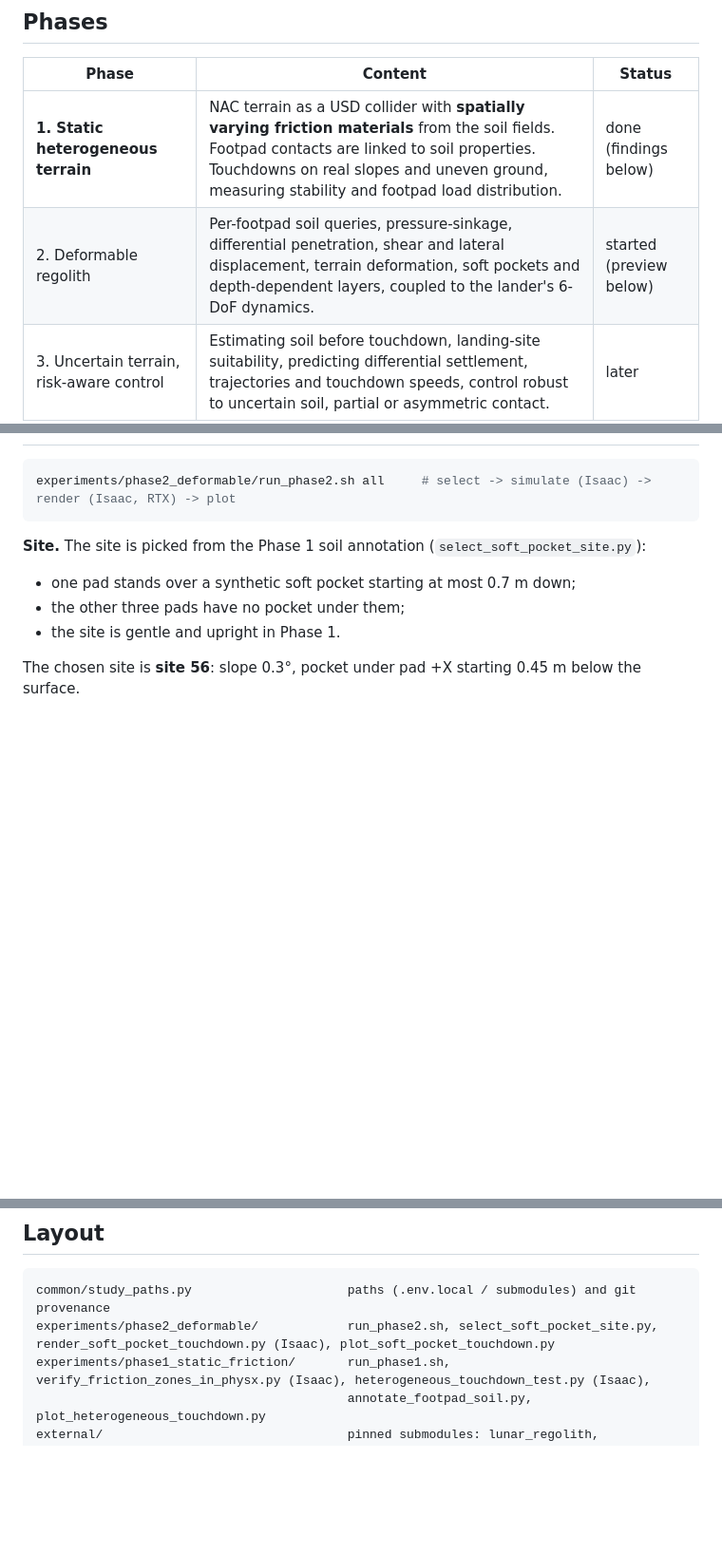
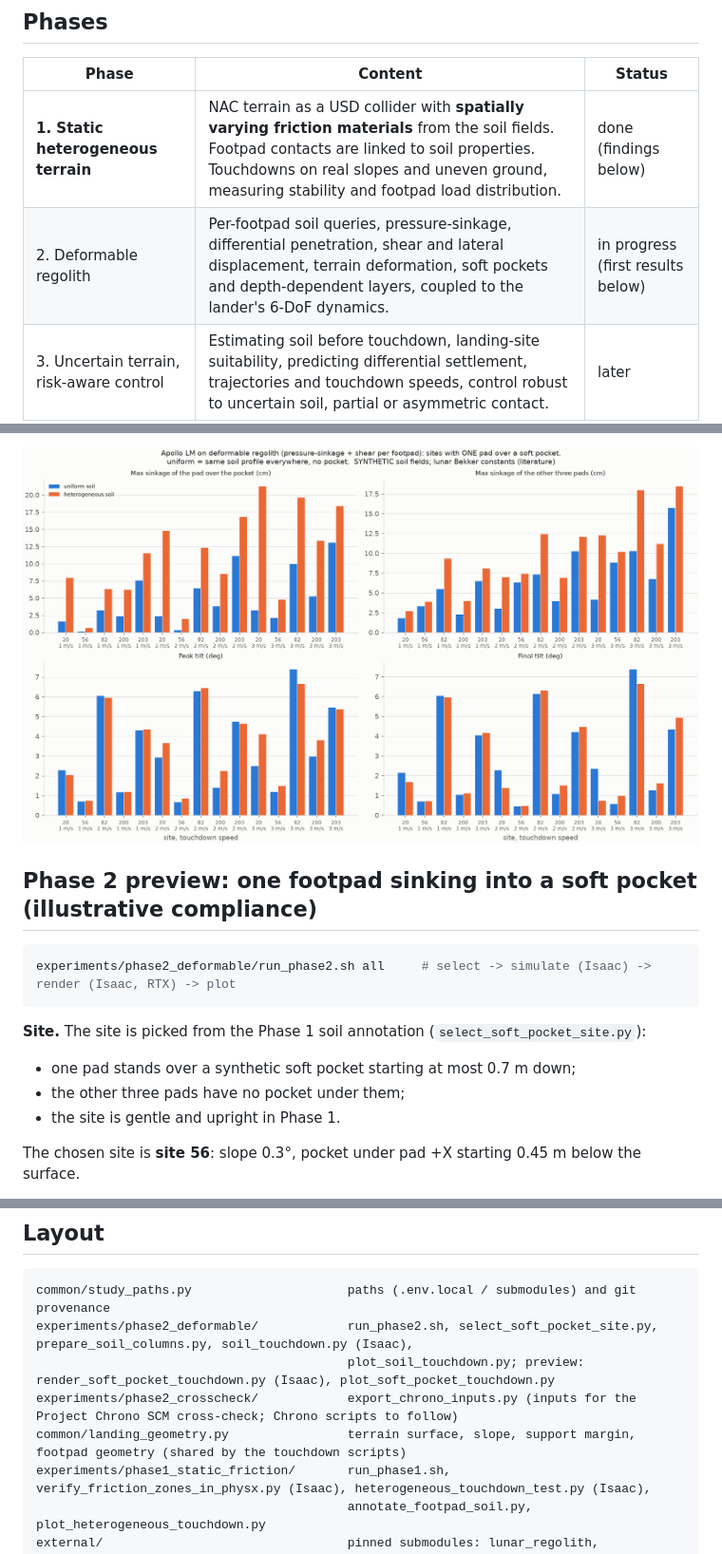
Before and after one commit to MEO41/lunar_touchdown_study, a Markdown page: README.md, 3 parts joined by grey strips. Shown at 95% size. GitHub-like rendering; pictures changed too: docs/images/soil_touchdown_comparison.png (added); blank space fills up the shorter version.

````diff
--- a/README.md
+++ b/README.md
@@ -33,7 +33,7 @@ three repositories that produced it.
 | Phase | Content | Status |
 |---|---|---|
 | **1. Static heterogeneous terrain** | NAC terrain as a USD collider with **spatially varying friction materials** from the soil fields. Footpad contacts are linked to soil properties. Touchdowns on real slopes and uneven ground, measuring stability and footpad load distribution. | done (findings below) |
-| 2. Deformable regolith | Per-footpad soil queries, pressure-sinkage, differential penetration, shear and lateral displacement, terrain deformation, soft pockets and depth-dependent layers, coupled to the lander's 6-DoF dynamics. | started (preview below) |
+| 2. Deformable regolith | Per-footpad soil queries, pressure-sinkage, differential penetration, shear and lateral displacement, terrain deformation, soft pockets and depth-dependent layers, coupled to the lander's 6-DoF dynamics. | in progress (first results below) |
 | 3. Uncertain terrain, risk-aware control | Estimating soil before touchdown, landing-site suitability, predicting differential settlement, trajectories and touchdown speeds, control robust to uncertain soil, partial or asymmetric contact. | later |
 
 ## Setup
@@ -138,3 +189,6 @@ table, and the touchdown script now records both values. The simulations were no
+![deformable soil comparison](docs/images/soil_touchdown_comparison.png)
+
+## Phase 2 preview: one footpad sinking into a soft pocket (illustrative compliance)
 
 ```bash
 experiments/phase2_deformable/run_phase2.sh all     # select -> simulate (Isaac) -> render (Isaac, RTX) -> plot
@@ -174,7 +228,10 @@ gives way. They are not yet derived from soil mechanics; deriving them is the Ph
 
 ```
 common/study_paths.py                     paths (.env.local / submodules) and git provenance
-experiments/phase2_deformable/            run_phase2.sh, select_soft_pocket_site.py, render_soft_pocket_touchdown.py (Isaac), plot_soft_pocket_touchdown.py
+experiments/phase2_deformable/            run_phase2.sh, select_soft_pocket_site.py, prepare_soil_columns.py, soil_touchdown.py (Isaac),
+                                          plot_soil_touchdown.py; preview: render_soft_pocket_touchdown.py (Isaac), plot_soft_pocket_touchdown.py
+experiments/phase2_crosscheck/            export_chrono_inputs.py (inputs for the Project Chrono SCM cross-check; Chrono scripts to follow)
+common/landing_geometry.py                terrain surface, slope, support margin, footpad geometry (shared by the touchdown scripts)
 experiments/phase1_static_friction/       run_phase1.sh, verify_friction_zones_in_physx.py (Isaac), heterogeneous_touchdown_test.py (Isaac),
                                           annotate_footpad_soil.py, plot_heterogeneous_touchdown.py
 external/                                 pinned submodules: lunar_regolith, apollo_lander_modeling
````
Also changed, not shown: other parts of README.md (+52 -1 lines), 9 other files.
